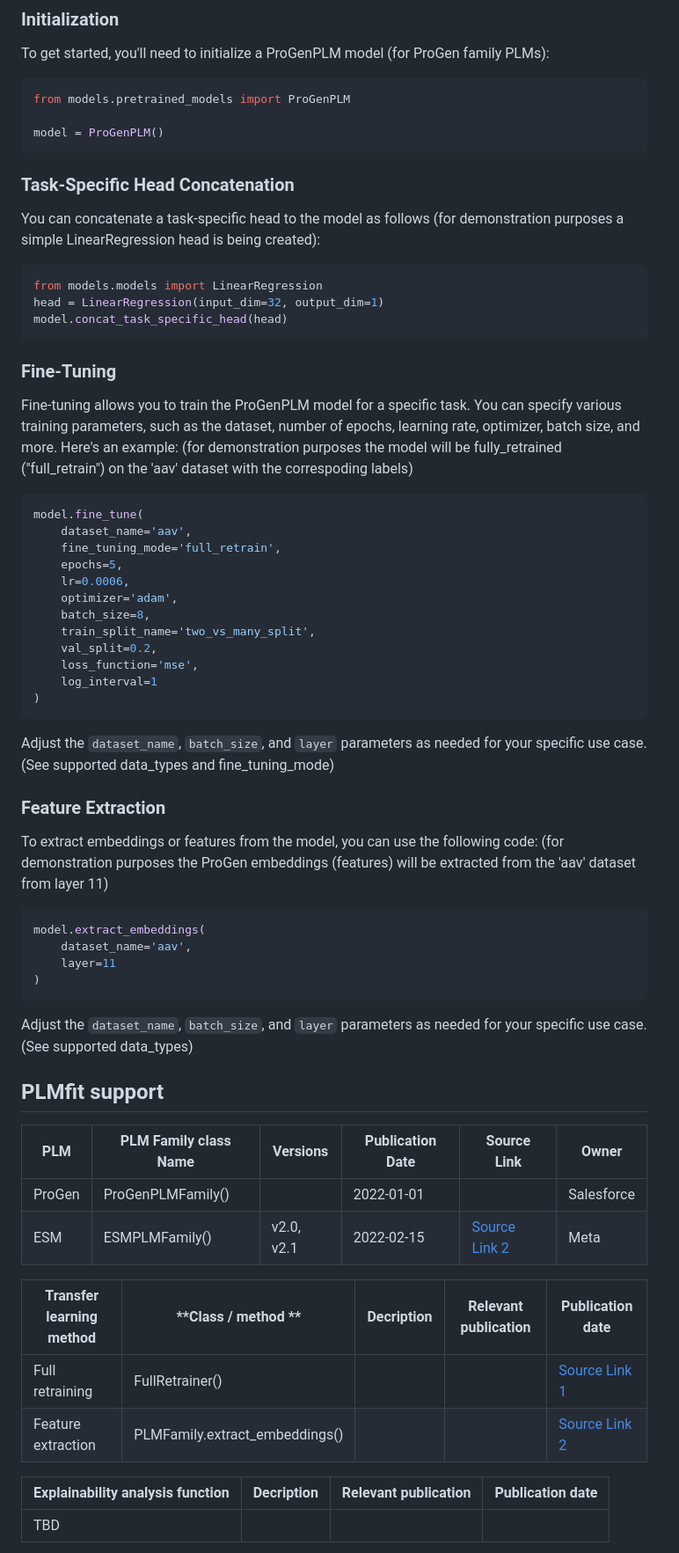
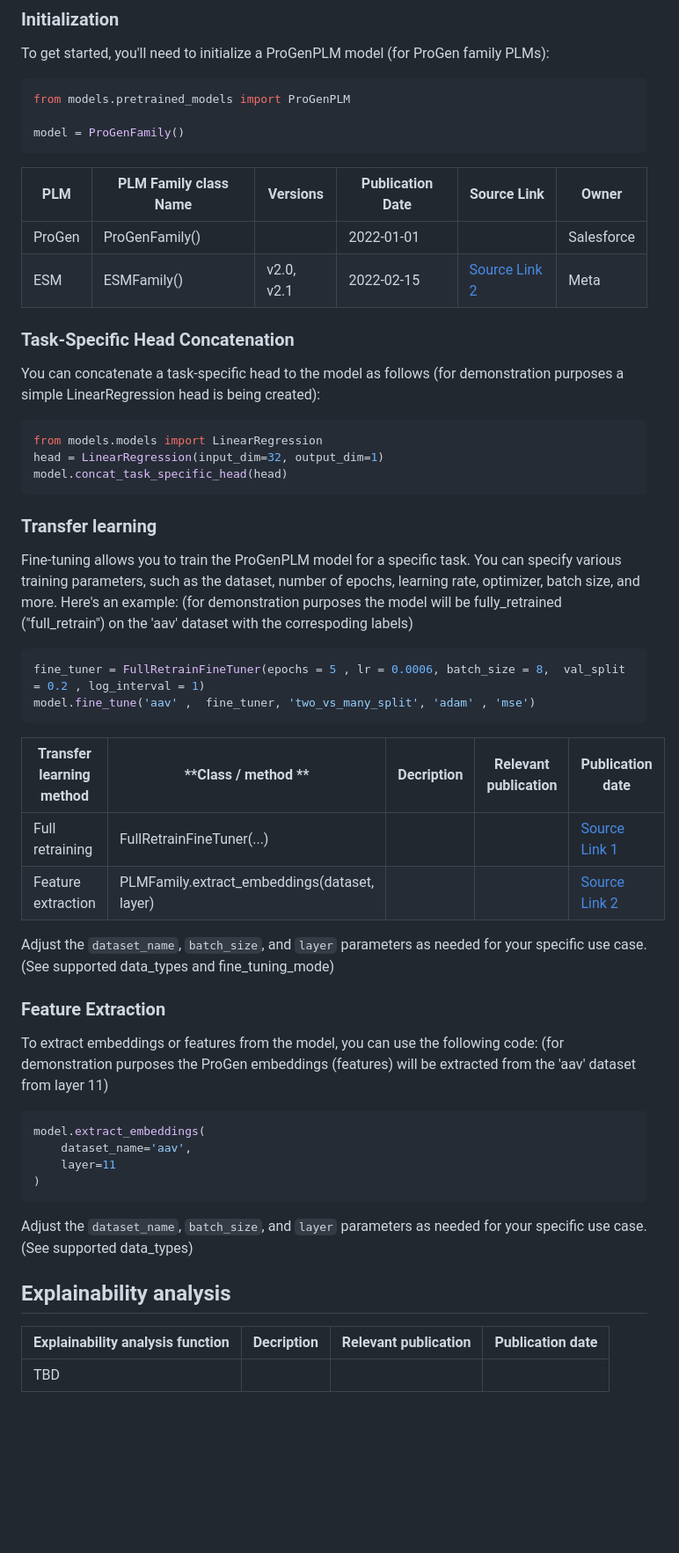
Before and after one commit to LSSI-ETH/plmfit, a Markdown page: README.md, the part around the change. Shown at 88% size. Drawn GitHub-style; blank space fills up the shorter version.

````diff
--- a/README.md
+++ b/README.md
@@ -45,8 +45,12 @@ To get started, you'll need to initialize a ProGenPLM model (for ProGen family P
 ```python
 from models.pretrained_models import ProGenPLM
 
-model = ProGenPLM()
+model = ProGenFamily()
 ```
+| PLM          | PLM Family class Name | Versions       | Publication Date | Source Link               | Owner        |
+| ------------ | --------------------- | -------------- | ----------------- | ------------------------- | ------------ |
+| ProGen  | ProGenFamily()          |    | 2022-01-01        |  | Salesforce     |
+| ESM | ESMFamily()          | v2.0, v2.1     | 2022-02-15        | [Source Link 2](link2)    | Meta   |
 
 ### Task-Specific Head Concatenation
 
@@ -58,25 +62,20 @@ head = LinearRegression(input_dim=32, output_dim=1)
 model.concat_task_specific_head(head)
 ```
 
-### Fine-Tuning
+### Transfer learning
 
 Fine-tuning allows you to train the ProGenPLM model for a specific task. You can specify various training parameters, such as the dataset, number of epochs, learning rate, optimizer, batch size, and more. Here's an example:
 (for demonstration purposes the model will be fully_retrained ("full_retrain") on the 'aav' dataset with the correspoding labels)
 
 ```python
-model.fine_tune(
-    dataset_name='aav',
-    fine_tuning_mode='full_retrain',
-    epochs=5,
-    lr=0.0006,
-    optimizer='adam',
-    batch_size=8,
-    train_split_name='two_vs_many_split',
-    val_split=0.2,
-    loss_function='mse',
-    log_interval=1
-)
+fine_tuner = FullRetrainFineTuner(epochs = 5 , lr = 0.0006, batch_size = 8,  val_split = 0.2 , log_interval = 1)
+model.fine_tune('aav' ,  fine_tuner, 'two_vs_many_split', 'adam' , 'mse')
 ```
+| **Transfer learning method**          | **Class / method **   | **Decription** | **Relevant publication** | **Publication date** |
+| ------------ | --------------------- | -------------- | ----------------- | ------------------------- |
+| Full retraining | FullRetrainFineTuner(...)           |   |    | [Source Link 1](link1)    |
+| Feature extraction | PLMFamily.extract_embeddings(dataset, layer)         |     |       | [Source Link 2](link2)    |
+
 Adjust the `dataset_name`, `batch_size`, and `layer` parameters as needed for your specific use case. (See supported data_types and fine_tuning_mode)
 
 ### Feature Extraction
@@ -90,22 +89,9 @@ model.extract_embeddings(
     layer=11
 )
 ```
-
 Adjust the `dataset_name`, `batch_size`, and `layer` parameters as needed for your specific use case. (See supported data_types)
 
-## PLMfit support
-
-| PLM          | PLM Family class Name | Versions       | Publication Date | Source Link               | Owner        |
-| ------------ | --------------------- | -------------- | ----------------- | ------------------------- | ------------ |
-| ProGen  | ProGenPLMFamily()          |    | 2022-01-01        |  | Salesforce     |
-| ESM | ESMPLMFamily()          | v2.0, v2.1     | 2022-02-15        | [Source Link 2](link2)    | Meta   |
-
-
-| **Transfer learning method**          | **Class / method **   | **Decription** | **Relevant publication** | **Publication date** |
-| ------------ | --------------------- | -------------- | ----------------- | ------------------------- |
-| Full retraining | FullRetrainer()           |   |    | [Source Link 1](link1)    |
-| Feature extraction | PLMFamily.extract_embeddings()         |     |       | [Source Link 2](link2)    |
-
+## Explainability analysis
 
 | **Explainability analysis function**     | **Decription** | **Relevant publication** | **Publication date** |
 | ------------ | --------------------- | -------------- | ----------------- |
````
